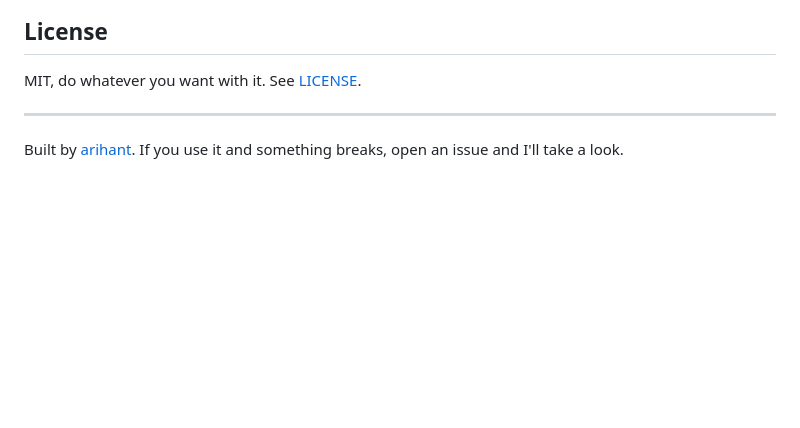
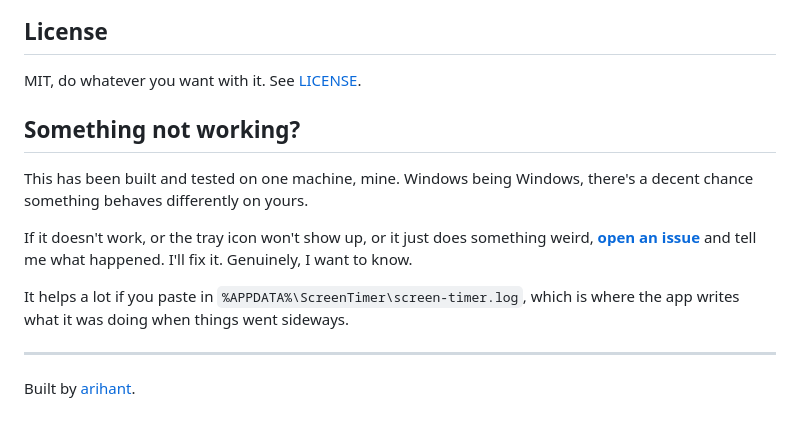
Before and after one commit to arihantslittlecave/screen-timer-for-windows, a Markdown page: README.md, the part around the change. GitHub-like rendering; blank space fills up the shorter version.

Commit message:
Add a section on reporting problems
Tested on one machine. Saying so, and pointing at the log file, is more
useful than pretending otherwise.

```diff
--- a/README.md
+++ b/README.md
@@ -124,7 +124,18 @@ bundled browser.
 
 MIT, do whatever you want with it. See [LICENSE](LICENSE).
 
+## Something not working?
+
+This has been built and tested on one machine, mine. Windows being Windows,
+there's a decent chance something behaves differently on yours.
+
+If it doesn't work, or the tray icon won't show up, or it just does something
+weird, **[open an issue](../../issues/new)** and tell me what happened. I'll
+fix it. Genuinely, I want to know.
+
+It helps a lot if you paste in `%APPDATA%\ScreenTimer\screen-timer.log`, which
+is where the app writes what it was doing when things went sideways.
+
 ---
 
-Built by [arihant](https://github.com/arihantslittlecave). If you use it and
-something breaks, open an issue and I'll take a look.
+Built by [arihant](https://github.com/arihantslittlecave).
```
